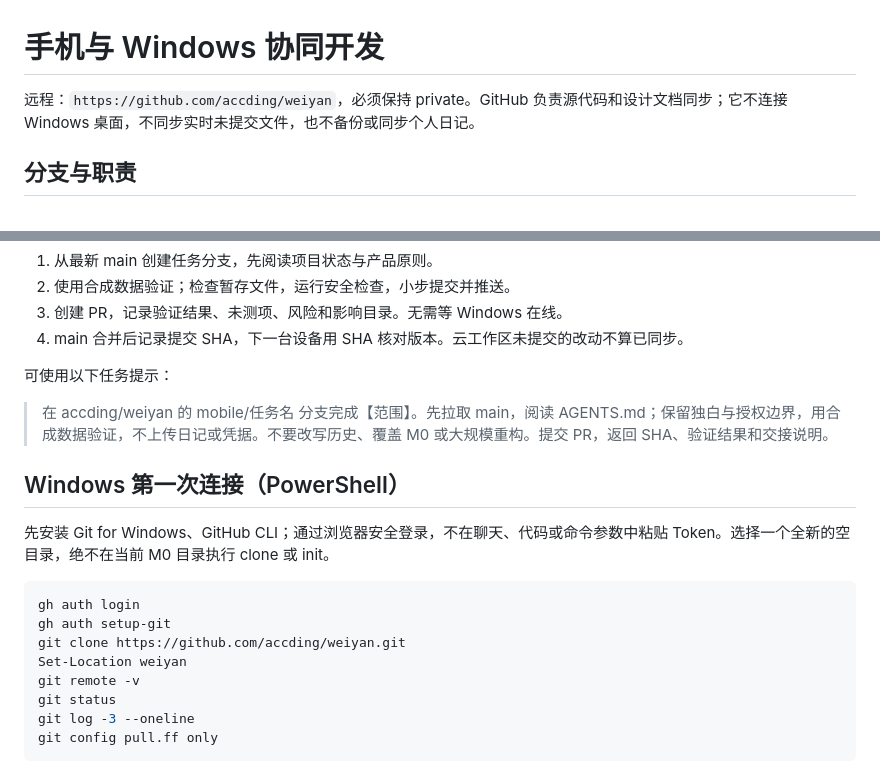
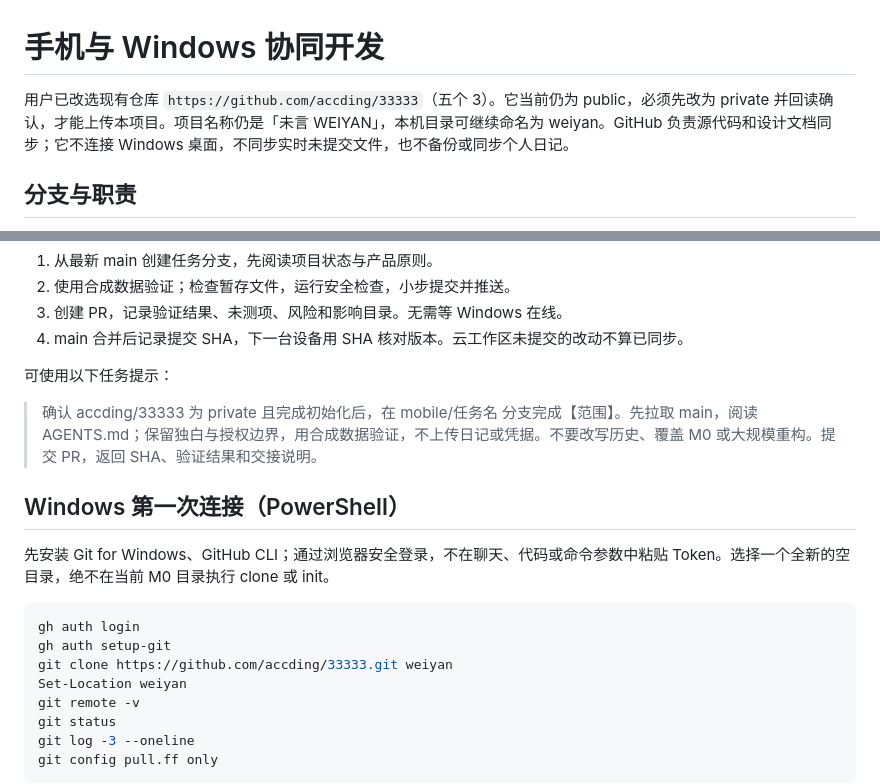
Before and after one commit to accding/33333, a Markdown page: docs/COLLABORATION.md, 2 parts joined by grey strips. GitHub-like rendering.

````diff
--- a/docs/COLLABORATION.md
+++ b/docs/COLLABORATION.md
@@ -1,6 +1,6 @@
 # 手机与 Windows 协同开发
 
-远程：`https://github.com/accding/weiyan`，必须保持 private。GitHub 负责源代码和设计文档同步；它不连接 Windows 桌面，不同步实时未提交文件，也不备份或同步个人日记。
+用户已改选现有仓库 `https://github.com/accding/33333`（五个 3）。它当前仍为 public，必须先改为 private 并回读确认，才能上传本项目。项目名称仍是「未言 WEIYAN」，本机目录可继续命名为 weiyan。GitHub 负责源代码和设计文档同步；它不连接 Windows 桌面，不同步实时未提交文件，也不备份或同步个人日记。
 
 ## 分支与职责
 
@@ -21,7 +21,7 @@
 
 可使用以下任务提示：
 
-> 在 accding/weiyan 的 mobile/任务名 分支完成【范围】。先拉取 main，阅读 AGENTS.md；保留独白与授权边界，用合成数据验证，不上传日记或凭据。不要改写历史、覆盖 M0 或大规模重构。提交 PR，返回 SHA、验证结果和交接说明。
+> 确认 accding/33333 为 private 且完成初始化后，在 mobile/任务名 分支完成【范围】。先拉取 main，阅读 AGENTS.md；保留独白与授权边界，用合成数据验证，不上传日记或凭据。不要改写历史、覆盖 M0 或大规模重构。提交 PR，返回 SHA、验证结果和交接说明。
 
 ## Windows 第一次连接（PowerShell）
 
@@ -30,7 +30,7 @@
 ```powershell
 gh auth login
 gh auth setup-git
-git clone https://github.com/accding/weiyan.git
+git clone https://github.com/accding/33333.git weiyan
 Set-Location weiyan
 git remote -v
 git status
````
Also changed, not shown: README.md (+2 -0 lines), docs/PROJECT_STATUS.md (+7 -1 lines).
